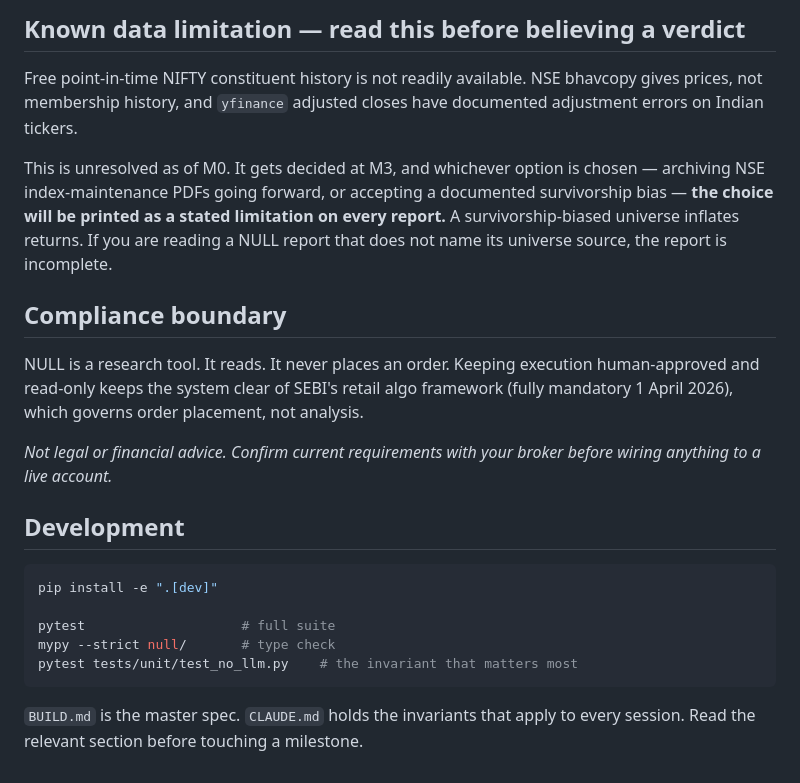
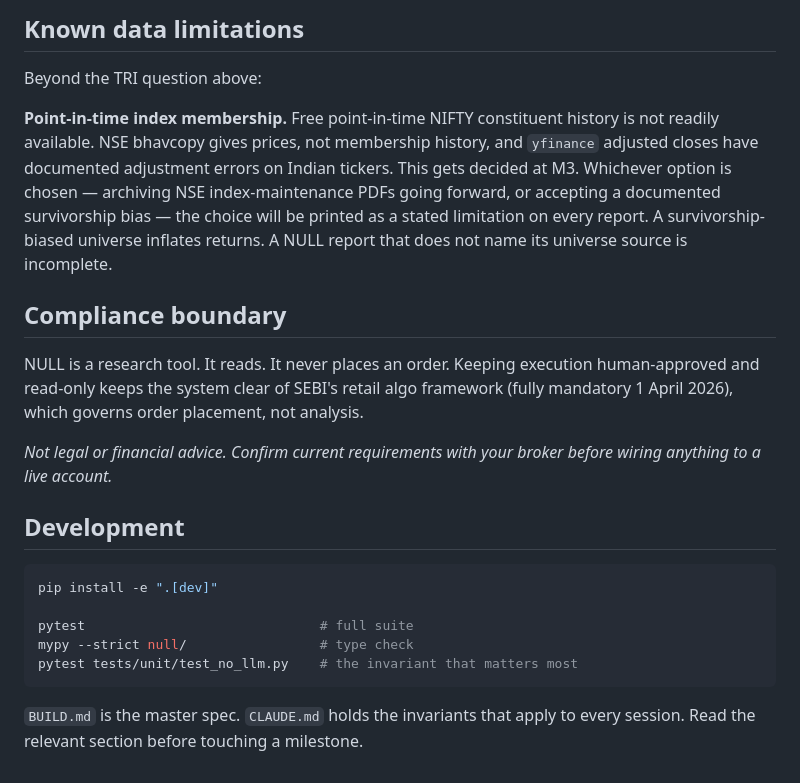
Before and after one commit to sheshakanthra/NULL, a Markdown page: README.md, the part around one of its changes. Rendered like a GitHub page.

````diff
--- a/README.md
+++ b/README.md
@@ -42,34 +81,36 @@ it might just be telling you about the harness.
 
-## Known data limitation — read this before believing a verdict
+## Known data limitations
 
-Free point-in-time NIFTY constituent history is not readily available. NSE bhavcopy gives
-prices, not membership history, and `yfinance` adjusted closes have documented adjustment
-errors on Indian tickers.
+Beyond the TRI question above:
 
-This is unresolved as of M0. It gets decided at M3, and whichever option is chosen —
-archiving NSE index-maintenance PDFs going forward, or accepting a documented
-survivorship bias — **the choice will be printed as a stated limitation on every report.**
-A survivorship-biased universe inflates returns. If you are reading a NULL report that
-does not name its universe source, the report is incomplete.
+**Point-in-time index membership.** Free point-in-time NIFTY constituent history
+is not readily available. NSE bhavcopy gives prices, not membership history, and
+`yfinance` adjusted closes have documented adjustment errors on Indian tickers.
+This gets decided at M3. Whichever option is chosen — archiving NSE
+index-maintenance PDFs going forward, or accepting a documented survivorship bias
+— the choice will be printed as a stated limitation on every report. A
+survivorship-biased universe inflates returns. A NULL report that does not name
+its universe source is incomplete.
 
 ## Compliance boundary
 
 NULL is a research tool. It reads. It never places an order. Keeping execution
-human-approved and read-only keeps the system clear of SEBI's retail algo framework
-(fully mandatory 1 April 2026), which governs order placement, not analysis.
+human-approved and read-only keeps the system clear of SEBI's retail algo
+framework (fully mandatory 1 April 2026), which governs order placement, not
+analysis.
 
-*Not legal or financial advice. Confirm current requirements with your broker before
-wiring anything to a live account.*
+*Not legal or financial advice. Confirm current requirements with your broker
+before wiring anything to a live account.*
 
 ## Development
 
 ```bash
 pip install -e ".[dev]"
 
-pytest                    # full suite
-mypy --strict null/       # type check
+pytest                              # full suite
+mypy --strict null/                 # type check
 pytest tests/unit/test_no_llm.py    # the invariant that matters most
 ```
 
-`BUILD.md` is the master spec. `CLAUDE.md` holds the invariants that apply to every
-session. Read the relevant section before touching a milestone.
+`BUILD.md` is the master spec. `CLAUDE.md` holds the invariants that apply to
+every session. Read the relevant section before touching a milestone.
````
Also changed, not shown: other parts of README.md (+61 -22 lines).
